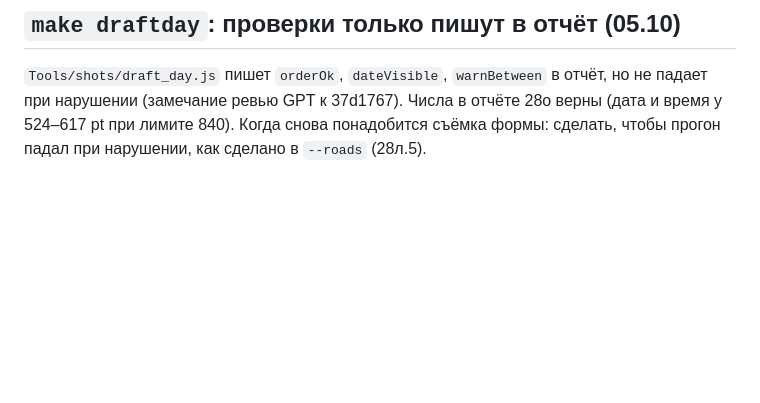
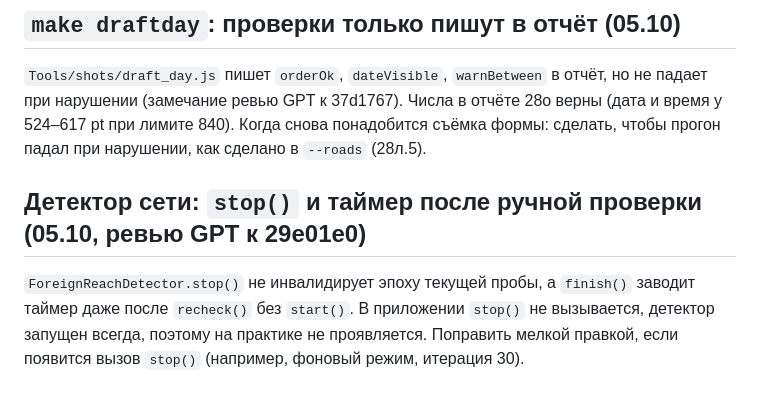
Before and after one commit to alexeynovopashin-lab/Light-Plan, a Markdown page: docs/native_tools_backlog.md, the part around the change. Rendered like a GitHub page; blank space fills up the shorter version.

Commit message:
NEXT_SESSION: слит 28л.6; бэклог: stop() детектора сети
Co-Authored-By: Claude Sonnet 5.5 <noreply@anthropic.com>

```diff
--- a/docs/native_tools_backlog.md
+++ b/docs/native_tools_backlog.md
@@ -11,3 +11,6 @@
 
 ## `make draftday`: проверки только пишут в отчёт (05.10)
 `Tools/shots/draft_day.js` пишет `orderOk`, `dateVisible`, `warnBetween` в отчёт, но не падает при нарушении (замечание ревью GPT к 37d1767). Числа в отчёте 28о верны (дата и время у 524–617 pt при лимите 840). Когда снова понадобится съёмка формы: сделать, чтобы прогон падал при нарушении, как сделано в `--roads` (28л.5).
+
+## Детектор сети: `stop()` и таймер после ручной проверки (05.10, ревью GPT к 29e01e0)
+`ForeignReachDetector.stop()` не инвалидирует эпоху текущей пробы, а `finish()` заводит таймер даже после `recheck()` без `start()`. В приложении `stop()` не вызывается, детектор запущен всегда, поэтому на практике не проявляется. Поправить мелкой правкой, если появится вызов `stop()` (например, фоновый режим, итерация 30).
```
Also changed, not shown: docs/NEXT_SESSION.md (+1 -1 lines).
